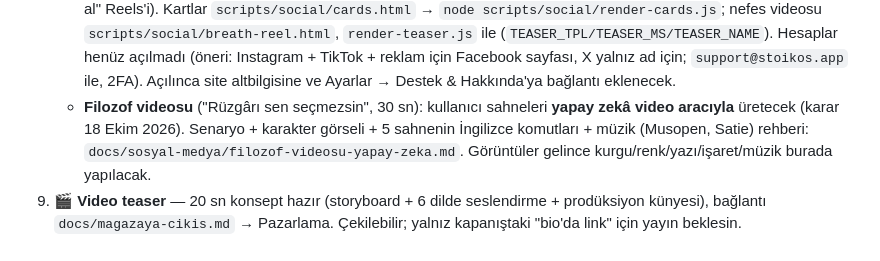
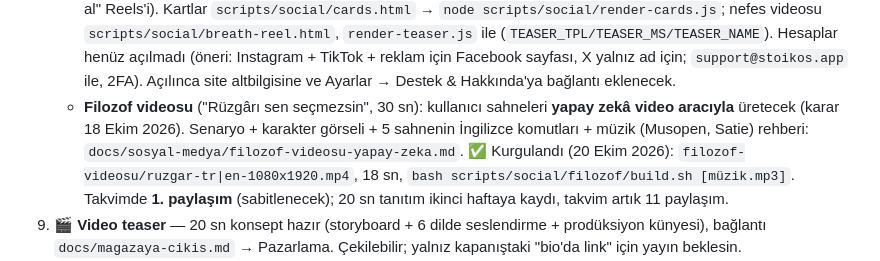
Before and after one commit to suleymaninon-blip/stoikos-app, a Markdown page: CLAUDE.md, the part around the change. Drawn GitHub-style.

```diff
--- a/CLAUDE.md
+++ b/CLAUDE.md
@@ -150,7 +150,7 @@
    - Görseller: `store-assets/` — ekran görüntüleri, Play öne çıkan görseli, alfasız simgeler. Üretim betikleriyle birlikte, yeniden çekmek tek komut.
    - Kalan: `config.ts` `storeUrl` (yayına girmeden doldurulamaz), yaş sınırı anketi, kategori seçimi.
 9a. 📣 **Sosyal medya — ilk 10 paylaşım hazır** (18 Ekim 2026): `docs/sosyal-medya/ilk-10-paylasim.md` (iki haftalık takvim + her gönderinin açıklaması/etiketleri) ve `docs/sosyal-medya/ilk-10/` (20 kart 1080×1350 JPG + "Benimle 5 nefes al" Reels'i). Kartlar `scripts/social/cards.html` → `node scripts/social/render-cards.js`; nefes videosu `scripts/social/breath-reel.html`, `render-teaser.js` ile (`TEASER_TPL/TEASER_MS/TEASER_NAME`). Hesaplar henüz açılmadı (öneri: Instagram + TikTok + reklam için Facebook sayfası, X yalnız ad için; `support@stoikos.app` ile, 2FA). Açılınca site altbilgisine ve Ayarlar → Destek & Hakkında'ya bağlantı eklenecek.
-   - **Filozof videosu** ("Rüzgârı sen seçmezsin", 30 sn): kullanıcı sahneleri **yapay zekâ video aracıyla** üretecek (karar 18 Ekim 2026). Senaryo + karakter görseli + 5 sahnenin İngilizce komutları + müzik (Musopen, Satie) rehberi: `docs/sosyal-medya/filozof-videosu-yapay-zeka.md`. Görüntüler gelince kurgu/renk/yazı/işaret/müzik burada yapılacak.
+   - **Filozof videosu** ("Rüzgârı sen seçmezsin", 30 sn): kullanıcı sahneleri **yapay zekâ video aracıyla** üretecek (karar 18 Ekim 2026). Senaryo + karakter görseli + 5 sahnenin İngilizce komutları + müzik (Musopen, Satie) rehberi: `docs/sosyal-medya/filozof-videosu-yapay-zeka.md`. ✅ Kurgulandı (20 Ekim 2026): `filozof-videosu/ruzgar-tr|en-1080x1920.mp4`, 18 sn, `bash scripts/social/filozof/build.sh [müzik.mp3]`. Takvimde **1. paylaşım** (sabitlenecek); 20 sn tanıtım ikinci haftaya kaydı, takvim artık 11 paylaşım.
 9. 🎬 **Video teaser** — 20 sn konsept hazır (storyboard + 6 dilde seslendirme + prodüksiyon künyesi), bağlantı `docs/magazaya-cikis.md` → Pazarlama. Çekilebilir; yalnız kapanıştaki "bio'da link" için yayın beklesin.
 10. 🍎 **Apple Developer — ödendi, onay bekleniyor** (15 Ekim 2026). Hesap Bilge İnön adına, bireysel → App Store'da satıcı adı "Bilge İnön". 1.029 TL/yıl. Kayıt kimliği `V5P979DNU2`, sipariş `W1468151326`, destek vakası `102985513125`. Uzun bir engel yaşandı (web "tamamlanamadı", uygulamada kayıt kapalı) — Apple elle kimlik doğrulaması yapınca açıldı; uygulamada "Enroll Now" sonra da pasif kaldı, kayıt **web'den** tamamlandı. Sıradaki: onay e-postası → App Store Connect'te uygulama kaydı → abonelik ürünleri → RevenueCat → TestFlight. Ayrıntı `docs/magazaya-cikis.md`.
 11. 🤖 **Google Play** — hesap açık, üç doğrulama bekliyor (kimlik, telefon, **Android cihaz**). Elde Android telefon yok, bu çözülmeden Play'de uygulama oluşturulamıyor.
```
Also changed, not shown: docs/sosyal-medya/ilk-10-paylasim.md (+42 -25 lines).
